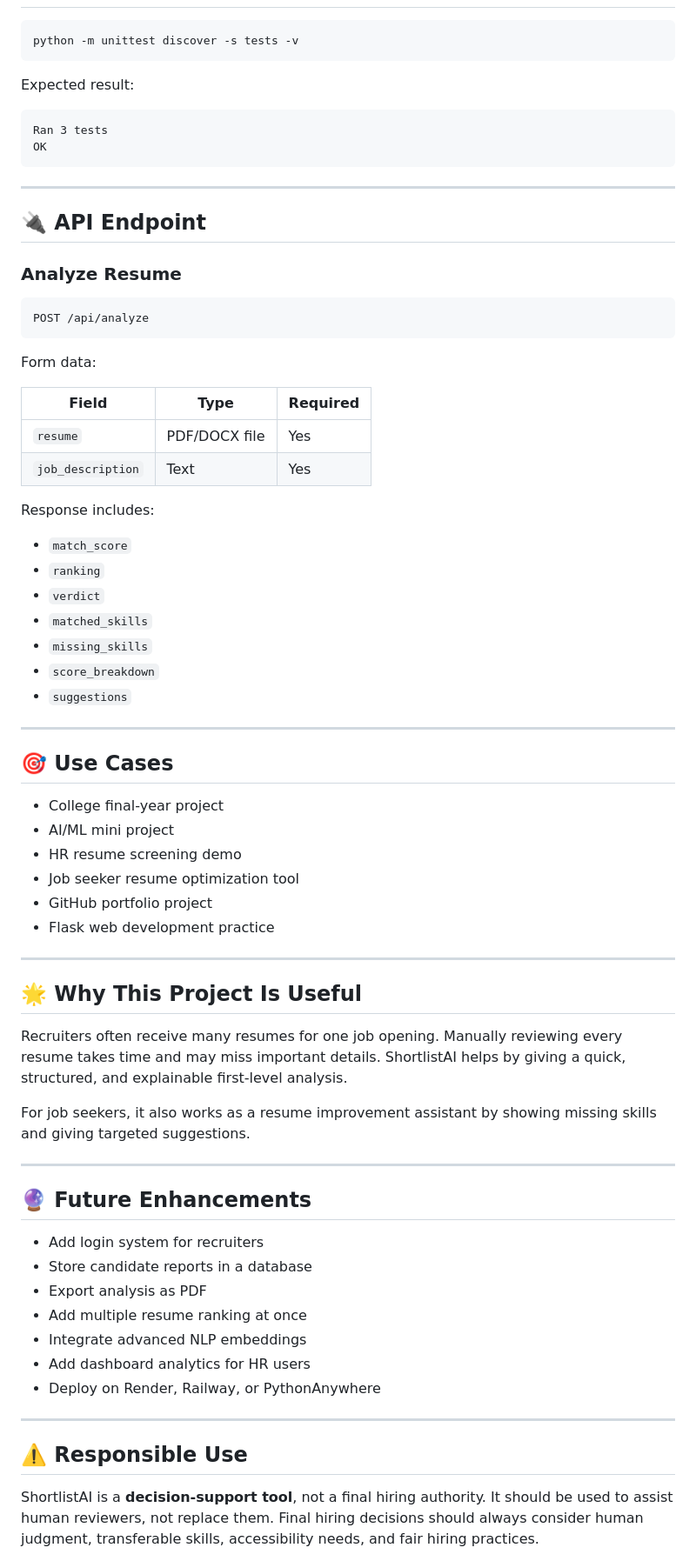
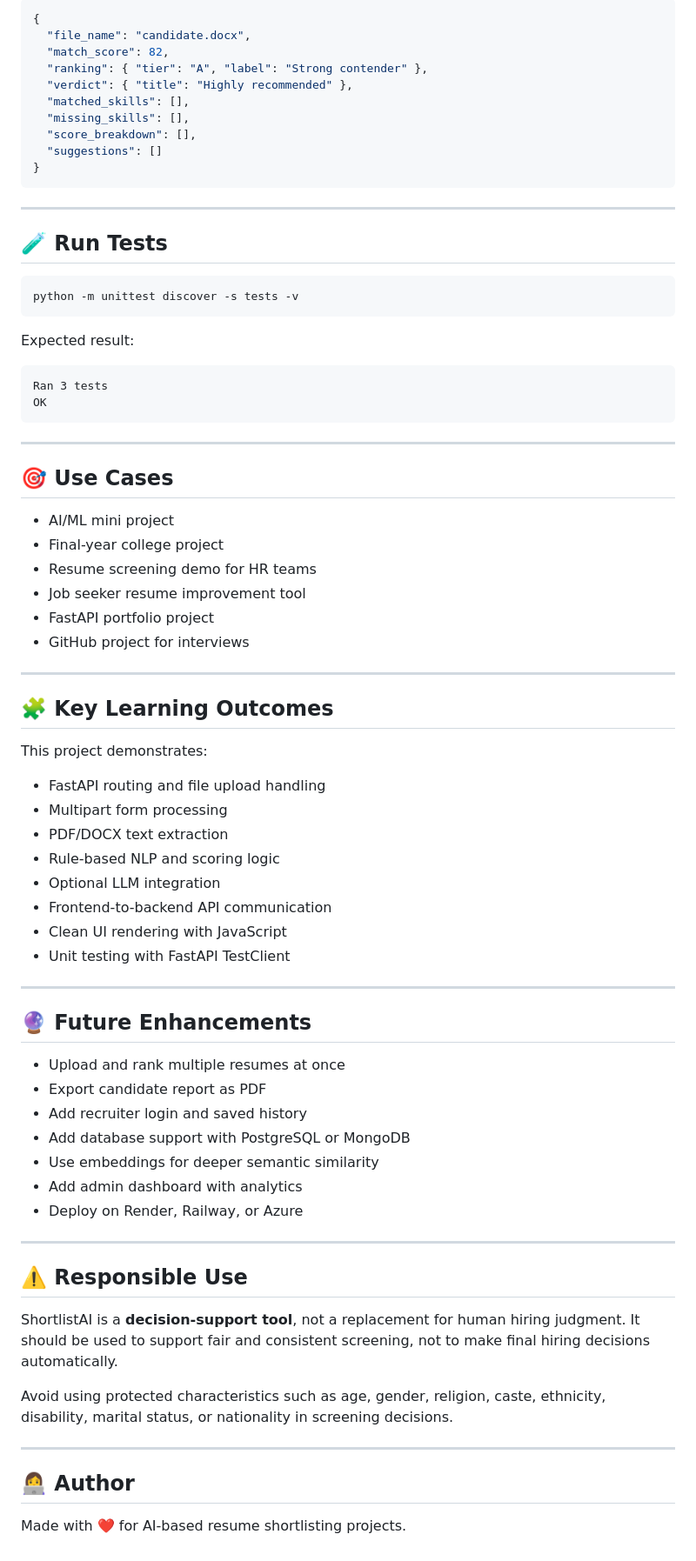
Before and after one commit to Kajal805-M/ShortlistAI-AI-Based-Resume-Shortlisting-, a Markdown page: README.md, the part around one of its changes. Shown at 87% size. Rendered like a GitHub page.

````diff
--- a/README.md
+++ b/README.md
@@ -175,3 +245,19 @@ http://127.0.0.1:5000
+```json
+{
+  "file_name": "candidate.docx",
+  "match_score": 82,
+  "ranking": { "tier": "A", "label": "Strong contender" },
+  "verdict": { "title": "Highly recommended" },
+  "matched_skills": [],
+  "missing_skills": [],
+  "score_breakdown": [],
+  "suggestions": []
+}
+```
+
+---
+
+## :test_tube: Run Tests
 
 ```bash
 python -m unittest discover -s tests -v
@@ -186,65 +272,53 @@ OK
 
 ---
 
-## 🔌 API Endpoint
+## :dart: Use Cases
 
-### Analyze Resume
-
-```http
-POST /api/analyze
-```
-
-Form data:
-
-| Field | Type | Required |
-| --- | --- | --- |
-| `resume` | PDF/DOCX file | Yes |
-| `job_description` | Text | Yes |
-
-Response includes:
-
-- `match_score`
-- `ranking`
-- `verdict`
-- `matched_skills`
-- `missing_skills`
-- `score_breakdown`
-- `suggestions`
+- AI/ML mini project
+- Final-year college project
+- Resume screening demo for HR teams
+- Job seeker resume improvement tool
+- FastAPI portfolio project
+- GitHub project for interviews
 
 ---
 
-## 🎯 Use Cases
+## :jigsaw: Key Learning Outcomes
 
-- College final-year project
-- AI/ML mini project
-- HR resume screening demo
-- Job seeker resume optimization tool
-- GitHub portfolio project
-- Flask web development practice
+This project demonstrates:
+
+- FastAPI routing and file upload handling
+- Multipart form processing
+- PDF/DOCX text extraction
+- Rule-based NLP and scoring logic
+- Optional LLM integration
+- Frontend-to-backend API communication
+- Clean UI rendering with JavaScript
+- Unit testing with FastAPI TestClient
 
 ---
 
-## 🌟 Why This Project Is Useful
+## :crystal_ball: Future Enhancements
 
-Recruiters often receive many resumes for one job opening. Manually reviewing every resume takes time and may miss important details. ShortlistAI helps by giving a quick, structured, and explainable first-level analysis.
-
-For job seekers, it also works as a resume improvement assistant by showing missing skills and giving targeted suggestions.
+- Upload and rank multiple resumes at once
+- Export candidate report as PDF
+- Add recruiter login and saved history
+- Add database support with PostgreSQL or MongoDB
+- Use embeddings for deeper semantic similarity
+- Add admin dashboard with analytics
+- Deploy on Render, Railway, or Azure
 
 ---
 
-## 🔮 Future Enhancements
+## :warning: Responsible Use
 
-- Add login system for recruiters
-- Store candidate reports in a database
-- Export analysis as PDF
-- Add multiple resume ranking at once
-- Integrate advanced NLP embeddings
-- Add dashboard analytics for HR users
-- Deploy on Render, Railway, or PythonAnywhere
+ShortlistAI is a **decision-support tool**, not a replacement for human hiring judgment. It should be used to support fair and consistent screening, not to make final hiring decisions automatically.
+
+Avoid using protected characteristics such as age, gender, religion, caste, ethnicity, disability, marital status, or nationality in screening decisions.
 
 ---
 
-## ⚠️ Responsible Use
+## :woman_technologist: Author
 
-ShortlistAI is a **decision-support tool**, not a final hiring authority. It should be used to assist human reviewers, not replace them. Final hiring decisions should always consider human judgment, transferable skills, accessibility needs, and fair hiring practices.
+Made with :heart: for AI-based resume shortlisting projects.
 
````
Also changed, not shown: other parts of README.md (+145 -81 lines).
